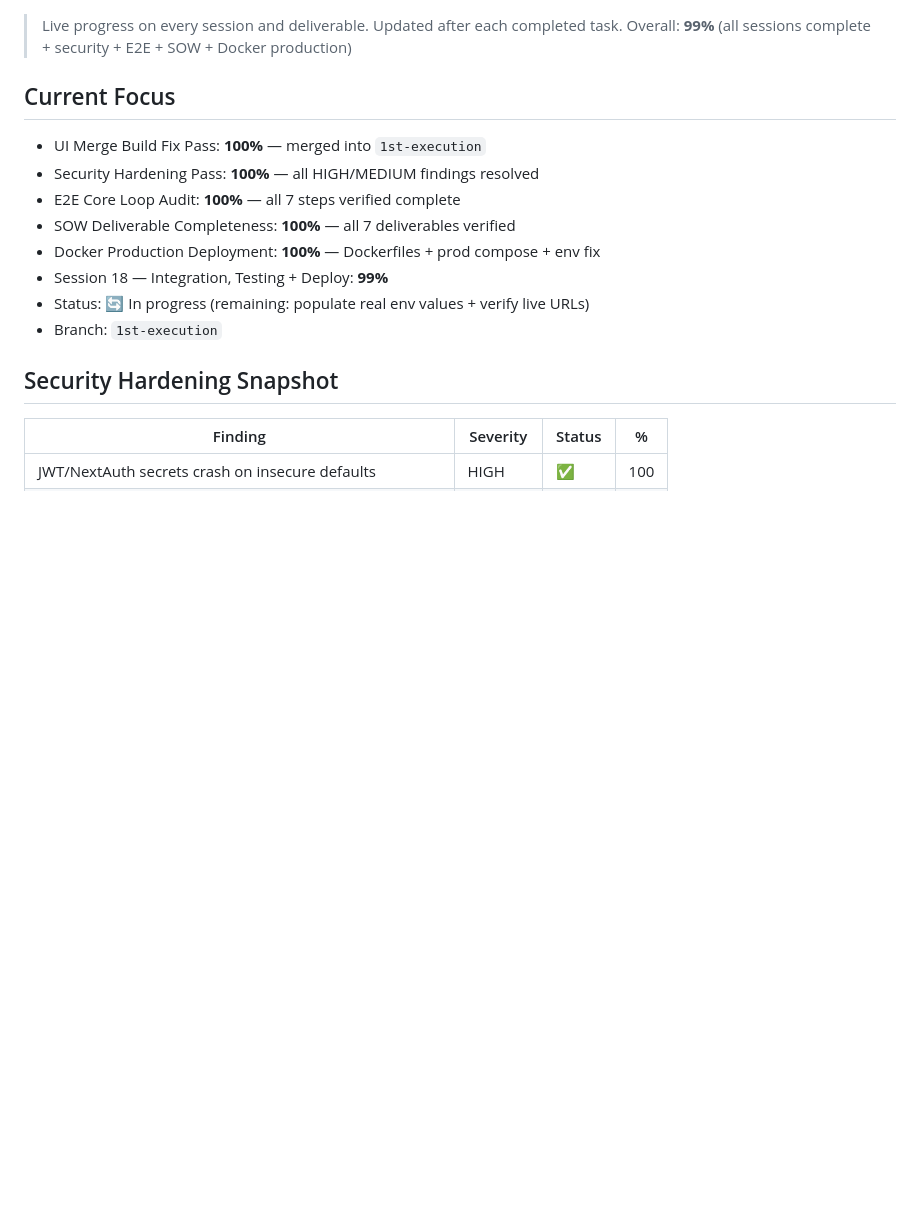
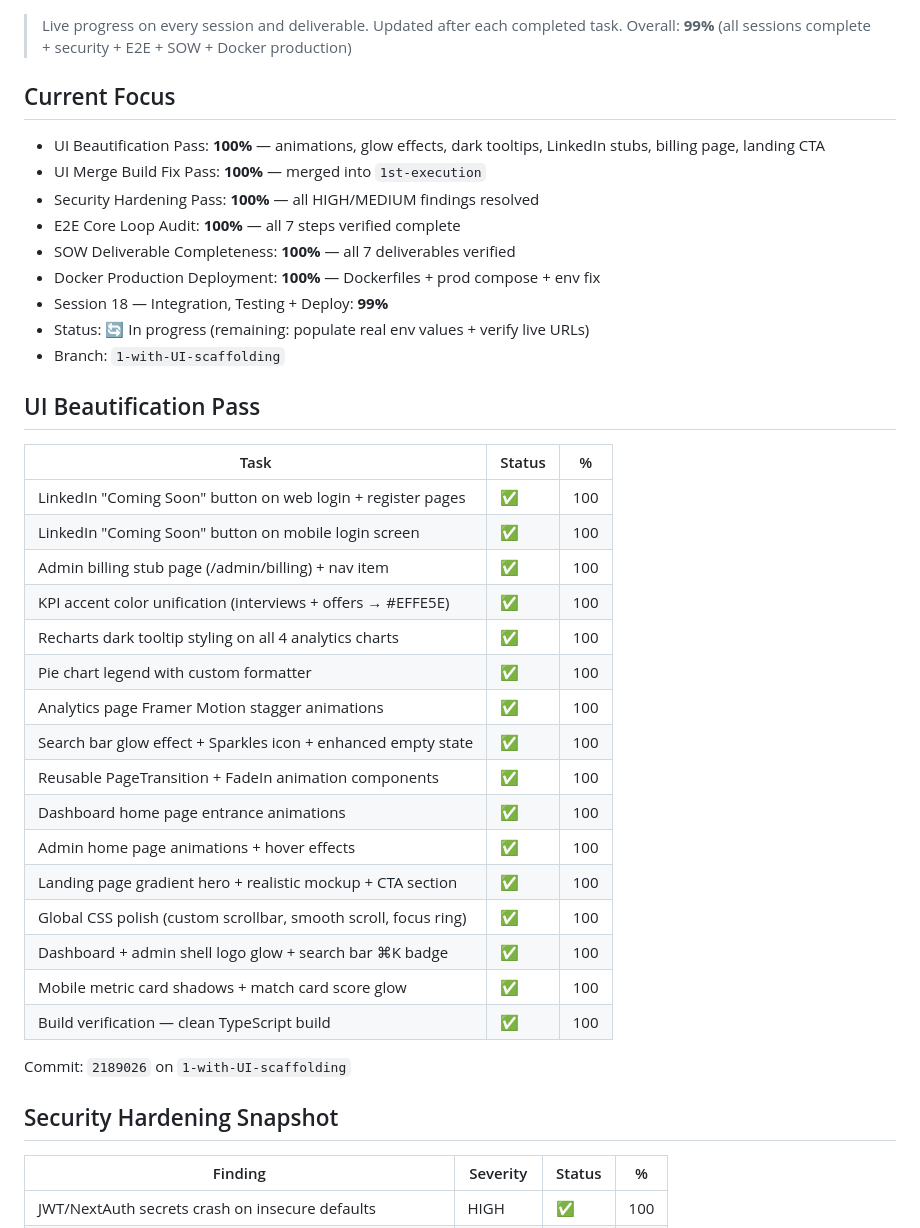
Before and after one commit to slubbles/AI-Talent-Marketplace-Platform, a Markdown page: PROGRESS.md, the part around the change. Drawn GitHub-style; blank space fills up the shorter version.

Commit message:
docs: update PROGRESS.md with UI beautification pass

```diff
--- a/PROGRESS.md
+++ b/PROGRESS.md
@@ -6,6 +6,7 @@
 
 ## Current Focus
 
+- UI Beautification Pass: **100%** — animations, glow effects, dark tooltips, LinkedIn stubs, billing page, landing CTA
 - UI Merge Build Fix Pass: **100%** — merged into `1st-execution`
 - Security Hardening Pass: **100%** — all HIGH/MEDIUM findings resolved
 - E2E Core Loop Audit: **100%** — all 7 steps verified complete
@@ -13,7 +14,30 @@
 - Docker Production Deployment: **100%** — Dockerfiles + prod compose + env fix
 - Session 18 — Integration, Testing + Deploy: **99%**
 - Status: 🔄 In progress (remaining: populate real env values + verify live URLs)
-- Branch: `1st-execution`
+- Branch: `1-with-UI-scaffolding`
+
+## UI Beautification Pass
+
+| Task | Status | % |
+|------|--------|---|
+| LinkedIn "Coming Soon" button on web login + register pages | ✅ | 100 |
+| LinkedIn "Coming Soon" button on mobile login screen | ✅ | 100 |
+| Admin billing stub page (/admin/billing) + nav item | ✅ | 100 |
+| KPI accent color unification (interviews + offers → #EFFE5E) | ✅ | 100 |
+| Recharts dark tooltip styling on all 4 analytics charts | ✅ | 100 |
+| Pie chart legend with custom formatter | ✅ | 100 |
+| Analytics page Framer Motion stagger animations | ✅ | 100 |
+| Search bar glow effect + Sparkles icon + enhanced empty state | ✅ | 100 |
+| Reusable PageTransition + FadeIn animation components | ✅ | 100 |
+| Dashboard home page entrance animations | ✅ | 100 |
+| Admin home page animations + hover effects | ✅ | 100 |
+| Landing page gradient hero + realistic mockup + CTA section | ✅ | 100 |
+| Global CSS polish (custom scrollbar, smooth scroll, focus ring) | ✅ | 100 |
+| Dashboard + admin shell logo glow + search bar ⌘K badge | ✅ | 100 |
+| Mobile metric card shadows + match card score glow | ✅ | 100 |
+| Build verification — clean TypeScript build | ✅ | 100 |
+
+Commit: `2189026` on `1-with-UI-scaffolding`
 
 ## Security Hardening Snapshot
 
```
